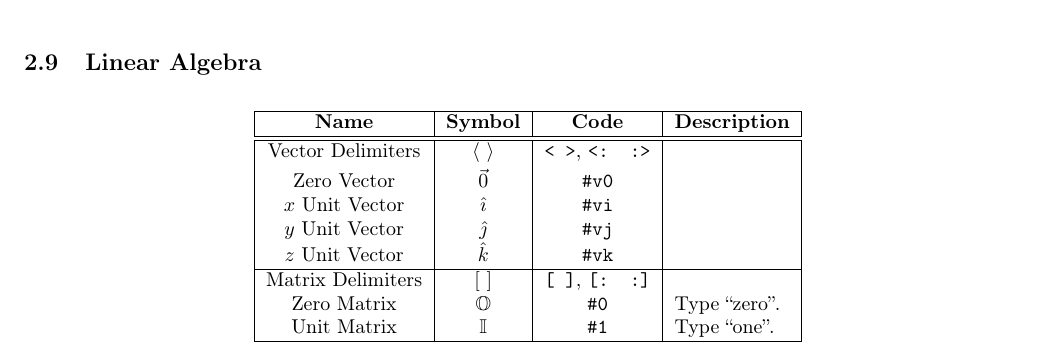
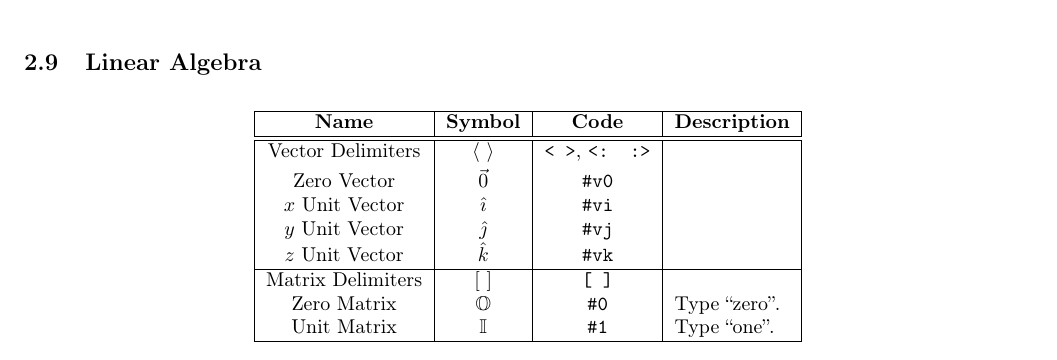
Before and after one commit to mathlex/mathlex, a LaTeX document (doc/Symbols.tex): part of page 8 of 8, cut so that both start at the same text. Compiled offline with pdfLaTeX.

Commit message:
Removed [: :] from matrix delimiters

```diff
--- a/doc/Symbols.tex
+++ b/doc/Symbols.tex
@@ -548,7 +548,7 @@
       \( y \) Unit Vector & \( \hat\jmath \) & \texttt{\#vj} & \\
       \( z \) Unit Vector & \( \hat{k} \) & \texttt{\#vk} & \\
       \hline
-      Matrix Delimiters & \( \left[ \ \right] \) & \texttt{[ ]}, \texttt{[: :]} & \\
+      Matrix Delimiters & \( \left[ \ \right] \) & \texttt{[ ]} & \\
       Zero Matrix & \( \mathbb{O} \) & \texttt{\#0} & Type ``zero''.\\
       Unit Matrix & \( \mathbb{I} \) & \texttt{\#1} & Type ``one''.\\
       \hline
```
